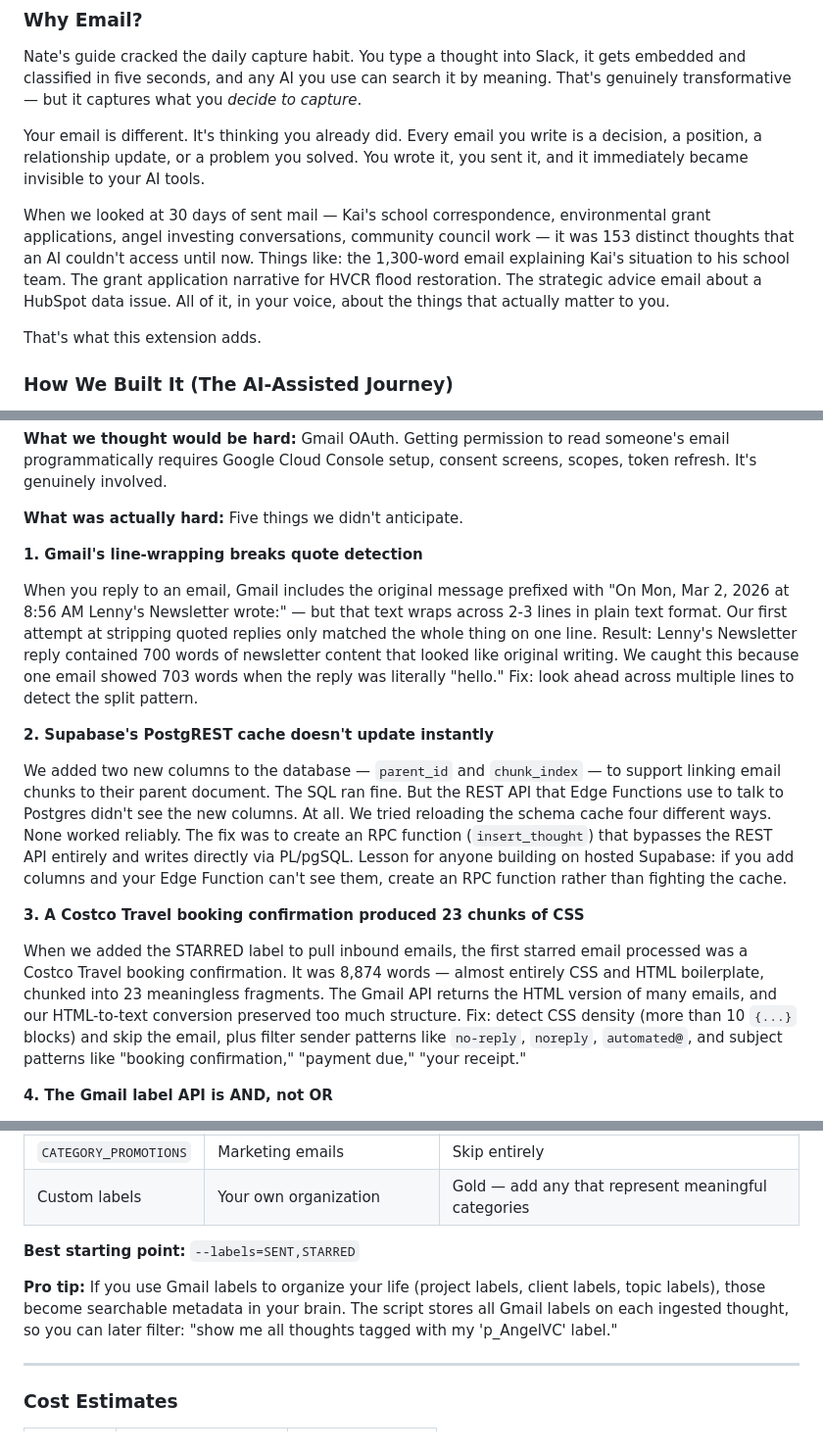
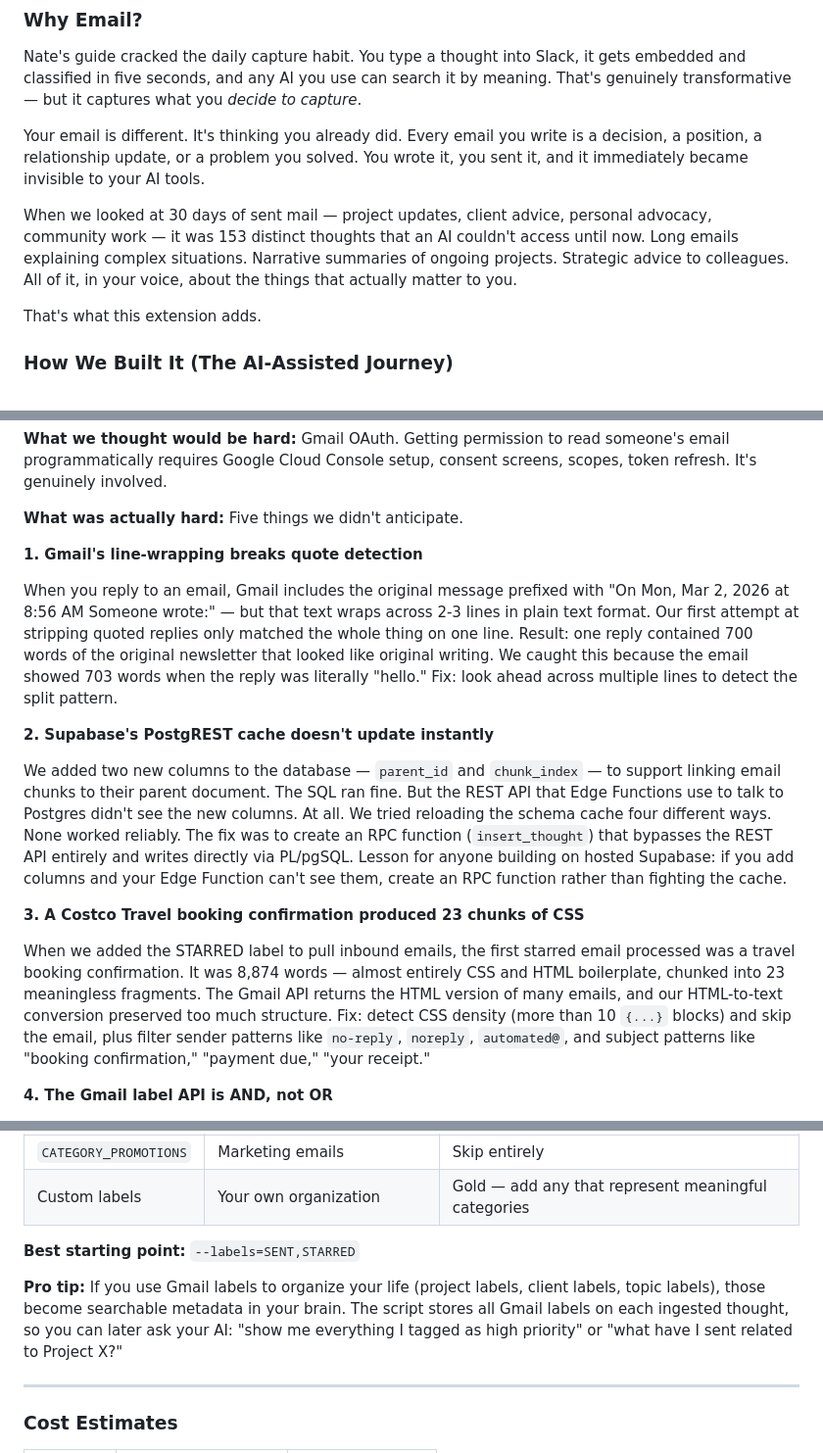
Before and after one commit to MonkeyRun-com/monkeyrun-open-brain, a Markdown page: docs/EMAIL_CAPTURE_GUIDE.md, 3 parts joined by grey strips. Shown at 98% size. Rendered like a GitHub page.

Commit message:
Remove personal details from email capture guide, make examples generic
Made-with: Cursor

```diff
--- a/docs/EMAIL_CAPTURE_GUIDE.md
+++ b/docs/EMAIL_CAPTURE_GUIDE.md
@@ -15,7 +15,7 @@ Nate's guide cracked the daily capture habit. You type a thought into Slack, it
 
 Your email is different. It's thinking you already did. Every email you write is a decision, a position, a relationship update, or a problem you solved. You wrote it, you sent it, and it immediately became invisible to your AI tools.
 
-When we looked at 30 days of sent mail — Kai's school correspondence, environmental grant applications, angel investing conversations, community council work — it was 153 distinct thoughts that an AI couldn't access until now. Things like: the 1,300-word email explaining Kai's situation to his school team. The grant application narrative for HVCR flood restoration. The strategic advice email about a HubSpot data issue. All of it, in your voice, about the things that actually matter to you.
+When we looked at 30 days of sent mail — project updates, client advice, personal advocacy, community work — it was 153 distinct thoughts that an AI couldn't access until now. Long emails explaining complex situations. Narrative summaries of ongoing projects. Strategic advice to colleagues. All of it, in your voice, about the things that actually matter to you.
 
 That's what this extension adds.
 
@@ -29,7 +29,7 @@ This pipeline was built in a single session with Dr. Brian — an AI agent runni
 
 **1. Gmail's line-wrapping breaks quote detection**
 
-When you reply to an email, Gmail includes the original message prefixed with "On Mon, Mar 2, 2026 at 8:56 AM Lenny's Newsletter wrote:" — but that text wraps across 2-3 lines in plain text format. Our first attempt at stripping quoted replies only matched the whole thing on one line. Result: Lenny's Newsletter reply contained 700 words of newsletter content that looked like original writing. We caught this because one email showed 703 words when the reply was literally "hello." Fix: look ahead across multiple lines to detect the split pattern.
+When you reply to an email, Gmail includes the original message prefixed with "On Mon, Mar 2, 2026 at 8:56 AM Someone wrote:" — but that text wraps across 2-3 lines in plain text format. Our first attempt at stripping quoted replies only matched the whole thing on one line. Result: one reply contained 700 words of the original newsletter that looked like original writing. We caught this because the email showed 703 words when the reply was literally "hello." Fix: look ahead across multiple lines to detect the split pattern.
 
 **2. Supabase's PostgREST cache doesn't update instantly**
 
@@ -37,7 +37,7 @@ We added two new columns to the database — `parent_id` and `chunk_index` — t
 
 **3. A Costco Travel booking confirmation produced 23 chunks of CSS**
 
-When we added the STARRED label to pull inbound emails, the first starred email processed was a Costco Travel booking confirmation. It was 8,874 words — almost entirely CSS and HTML boilerplate, chunked into 23 meaningless fragments. The Gmail API returns the HTML version of many emails, and our HTML-to-text conversion preserved too much structure. Fix: detect CSS density (more than 10 `{...}` blocks) and skip the email, plus filter sender patterns like `no-reply`, `noreply`, `automated@`, and subject patterns like "booking confirmation," "payment due," "your receipt."
+When we added the STARRED label to pull inbound emails, the first starred email processed was a travel booking confirmation. It was 8,874 words — almost entirely CSS and HTML boilerplate, chunked into 23 meaningless fragments. The Gmail API returns the HTML version of many emails, and our HTML-to-text conversion preserved too much structure. Fix: detect CSS density (more than 10 `{...}` blocks) and skip the email, plus filter sender patterns like `no-reply`, `noreply`, `automated@`, and subject patterns like "booking confirmation," "payment due," "your receipt."
 
 **4. The Gmail label API is AND, not OR**
 
@@ -307,7 +307,7 @@ deno run --allow-net --allow-read --allow-write --allow-env \
 
 **Best starting point:** `--labels=SENT,STARRED`
 
-**Pro tip:** If you use Gmail labels to organize your life (project labels, client labels, topic labels), those become searchable metadata in your brain. The script stores all Gmail labels on each ingested thought, so you can later filter: "show me all thoughts tagged with my 'p_AngelVC' label."
+**Pro tip:** If you use Gmail labels to organize your life (project labels, client labels, topic labels), those become searchable metadata in your brain. The script stores all Gmail labels on each ingested thought, so you can later ask your AI: "show me everything I tagged as high priority" or "what have I sent related to Project X?"
 
 ---
 
```
Also changed, not shown: other parts of docs/EMAIL_CAPTURE_GUIDE.md (+1 -1 lines).
